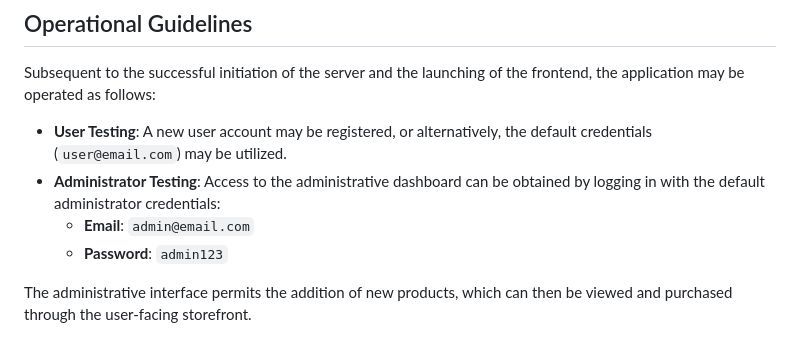
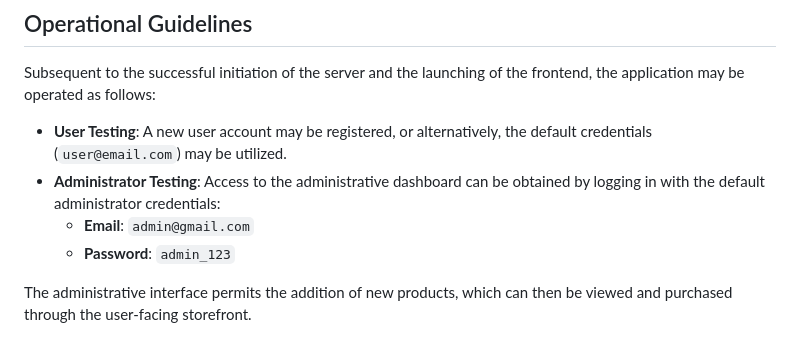
Before and after one commit to vsagarreddy06-sketch/Major-project, a Markdown page: README.md, the part around the change. Drawn GitHub-style.

```diff
--- a/README.md
+++ b/README.md
@@ -108,8 +108,8 @@ Subsequent to the successful initiation of the server and the launching of the f
 
 * **User Testing**: A new user account may be registered, or alternatively, the default credentials (`user@email.com`) may be utilized.
 * **Administrator Testing**: Access to the administrative dashboard can be obtained by logging in with the default administrator credentials:
-    * **Email**: `admin@email.com`
-    * **Password**: `admin123`
+    * **Email**: `admin@gmail.com`
+    * **Password**: `admin_123`
 
 The administrative interface permits the addition of new products, which can then be viewed and purchased through the user-facing storefront.
 
```
